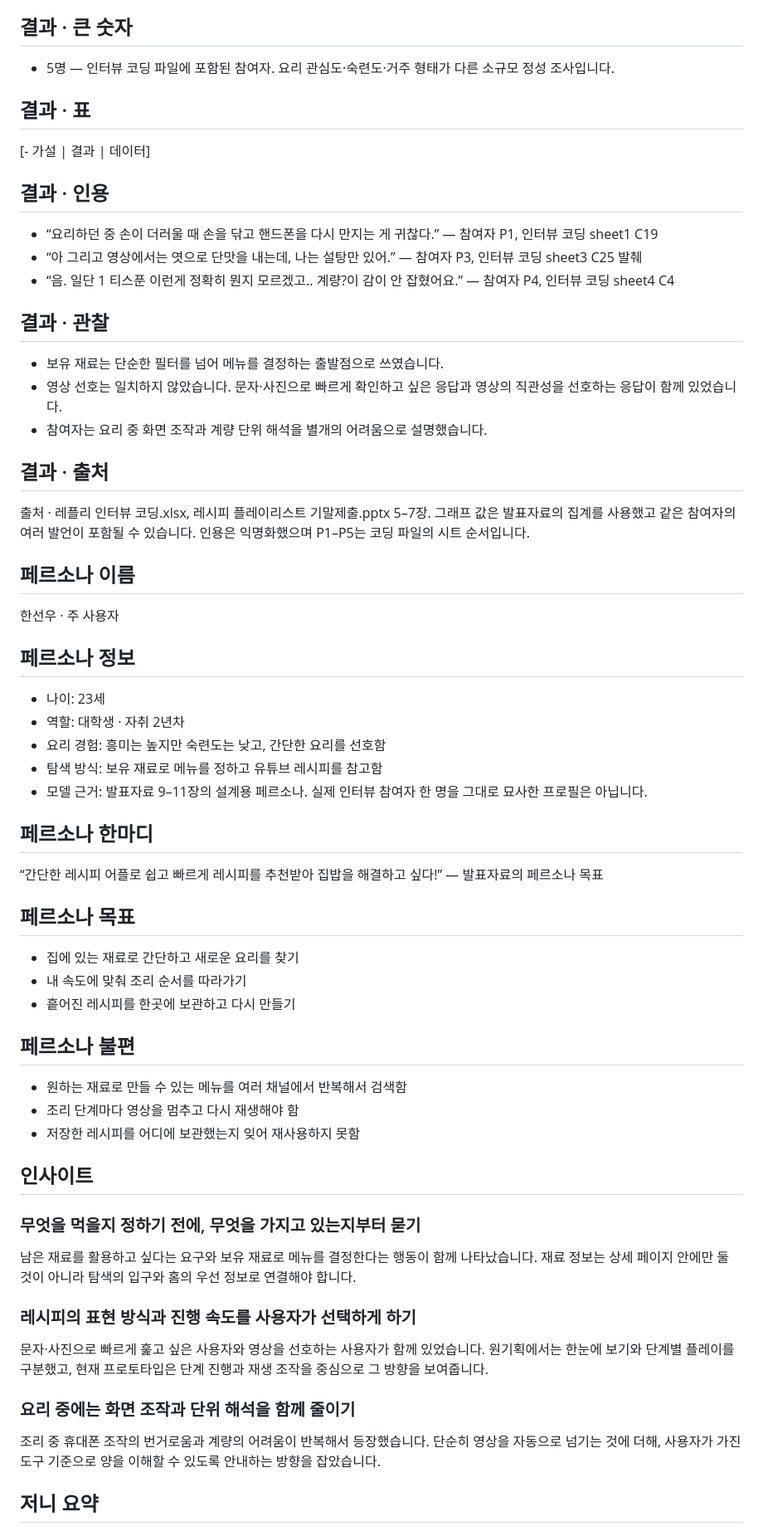
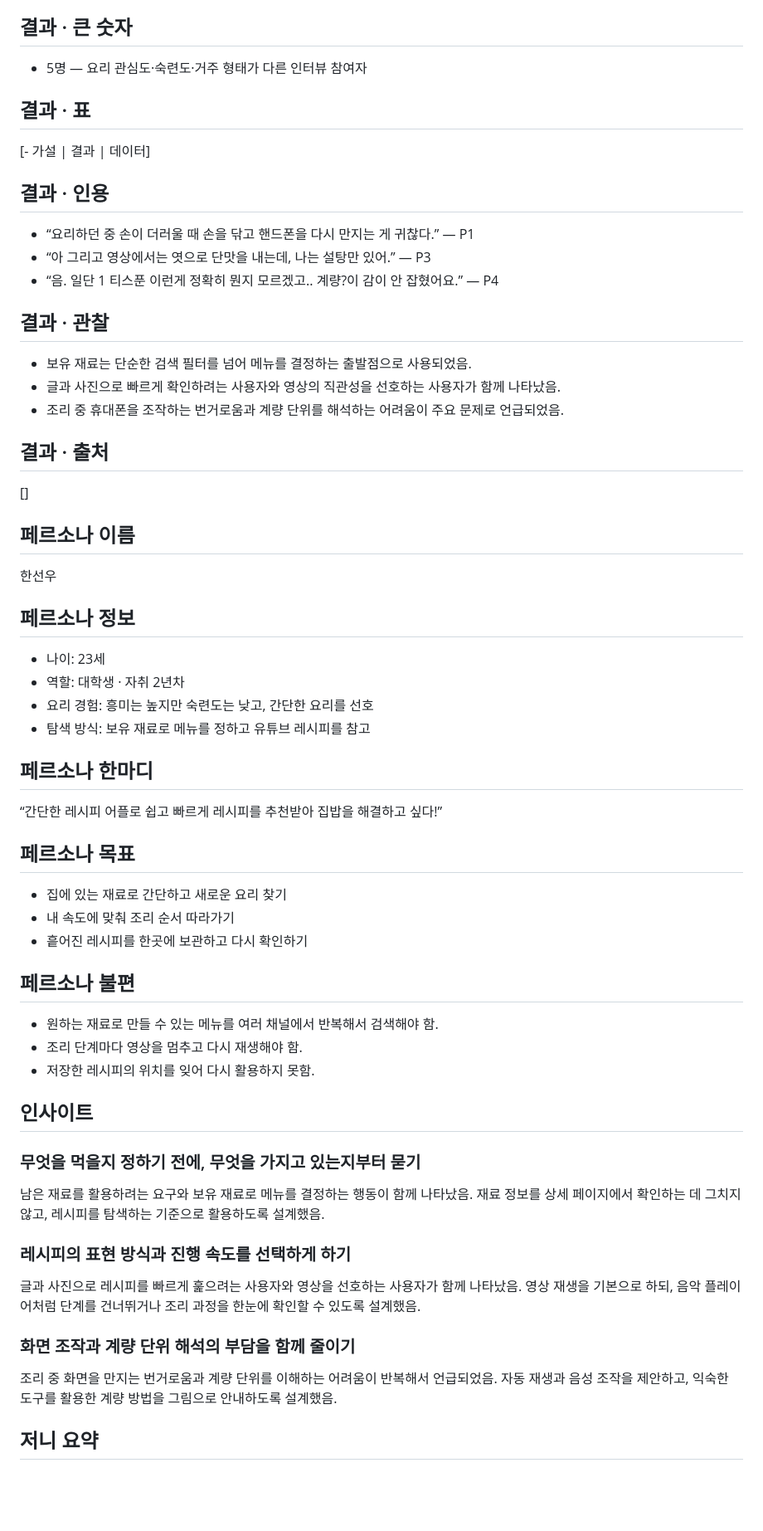
Before and after one commit to minseo-1129/project, a Markdown page: reply/case-study.md, the part around one of its changes. Shown at 83% size. GitHub-like rendering; blank space fills up the shorter version.

```diff
--- a/reply/case-study.md
+++ b/reply/case-study.md
@@ -37,7 +37,7 @@
 
 ## 결과 · 큰 숫자 <!-- case.research.numbers -->
 
-- 5명 — 인터뷰 코딩 파일에 포함된 참여자. 요리 관심도·숙련도·거주 형태가 다른 소규모 정성 조사입니다.
+- 5명 — 요리 관심도·숙련도·거주 형태가 다른 인터뷰 참여자
 
 ## 결과 · 표 <!-- case.research.table -->
 
@@ -45,58 +45,57 @@
 
 ## 결과 · 인용 <!-- case.research.quotes -->
 
-- “요리하던 중 손이 더러울 때 손을 닦고 핸드폰을 다시 만지는 게 귀찮다.” — 참여자 P1, 인터뷰 코딩 sheet1 C19
-- “아 그리고 영상에서는 엿으로 단맛을 내는데, 나는 설탕만 있어.” — 참여자 P3, 인터뷰 코딩 sheet3 C25 발췌
-- “음. 일단 1 티스푼 이런게 정확히 뭔지 모르겠고.. 계량?이 감이 안 잡혔어요.” — 참여자 P4, 인터뷰 코딩 sheet4 C4
+- “요리하던 중 손이 더러울 때 손을 닦고 핸드폰을 다시 만지는 게 귀찮다.” — P1
+- “아 그리고 영상에서는 엿으로 단맛을 내는데, 나는 설탕만 있어.” — P3
+- “음. 일단 1 티스푼 이런게 정확히 뭔지 모르겠고.. 계량?이 감이 안 잡혔어요.” — P4
 
 ## 결과 · 관찰 <!-- case.research.observed -->
 
-- 보유 재료는 단순한 필터를 넘어 메뉴를 결정하는 출발점으로 쓰였습니다.
-- 영상 선호는 일치하지 않았습니다. 문자·사진으로 빠르게 확인하고 싶은 응답과 영상의 직관성을 선호하는 응답이 함께 있었습니다.
-- 참여자는 요리 중 화면 조작과 계량 단위 해석을 별개의 어려움으로 설명했습니다.
+- 보유 재료는 단순한 검색 필터를 넘어 메뉴를 결정하는 출발점으로 사용되었음.
+- 글과 사진으로 빠르게 확인하려는 사용자와 영상의 직관성을 선호하는 사용자가 함께 나타났음.
+- 조리 중 휴대폰을 조작하는 번거로움과 계량 단위를 해석하는 어려움이 주요 문제로 언급되었음.
 
 ## 결과 · 출처 <!-- case.research.source -->
 
-출처 · 레플리 인터뷰 코딩.xlsx, 레시피 플레이리스트 기말제출.pptx 5–7장. 그래프 값은 발표자료의 집계를 사용했고 같은 참여자의 여러 발언이 포함될 수 있습니다. 인용은 익명화했으며 P1–P5는 코딩 파일의 시트 순서입니다.
+[]
 
 ## 페르소나 이름 <!-- case.persona.name -->
 
-한선우 · 주 사용자
+한선우
 
 ## 페르소나 정보 <!-- case.persona.profile -->
 
 - 나이: 23세
 - 역할: 대학생 · 자취 2년차
-- 요리 경험: 흥미는 높지만 숙련도는 낮고, 간단한 요리를 선호함
-- 탐색 방식: 보유 재료로 메뉴를 정하고 유튜브 레시피를 참고함
-- 모델 근거: 발표자료 9–11장의 설계용 페르소나. 실제 인터뷰 참여자 한 명을 그대로 묘사한 프로필은 아닙니다.
+- 요리 경험: 흥미는 높지만 숙련도는 낮고, 간단한 요리를 선호
+- 탐색 방식: 보유 재료로 메뉴를 정하고 유튜브 레시피를 참고
 
 ## 페르소나 한마디 <!-- case.persona.quote -->
 
-“간단한 레시피 어플로 쉽고 빠르게 레시피를 추천받아 집밥을 해결하고 싶다!” — 발표자료의 페르소나 목표
+“간단한 레시피 어플로 쉽고 빠르게 레시피를 추천받아 집밥을 해결하고 싶다!”
 
 ## 페르소나 목표 <!-- case.persona.goals -->
 
-- 집에 있는 재료로 간단하고 새로운 요리를 찾기
-- 내 속도에 맞춰 조리 순서를 따라가기
-- 흩어진 레시피를 한곳에 보관하고 다시 만들기
+- 집에 있는 재료로 간단하고 새로운 요리 찾기
+- 내 속도에 맞춰 조리 순서 따라가기
+- 흩어진 레시피를 한곳에 보관하고 다시 확인하기
 
 ## 페르소나 불편 <!-- case.persona.frustrations -->
 
-- 원하는 재료로 만들 수 있는 메뉴를 여러 채널에서 반복해서 검색함
-- 조리 단계마다 영상을 멈추고 다시 재생해야 함
-- 저장한 레시피를 어디에 보관했는지 잊어 재사용하지 못함
+- 원하는 재료로 만들 수 있는 메뉴를 여러 채널에서 반복해서 검색해야 함.
+- 조리 단계마다 영상을 멈추고 다시 재생해야 함.
+- 저장한 레시피의 위치를 잊어 다시 활용하지 못함.
 
 ## 인사이트 <!-- case.insights -->
 
 ### 무엇을 먹을지 정하기 전에, 무엇을 가지고 있는지부터 묻기
-남은 재료를 활용하고 싶다는 요구와 보유 재료로 메뉴를 결정한다는 행동이 함께 나타났습니다. 재료 정보는 상세 페이지 안에만 둘 것이 아니라 탐색의 입구와 홈의 우선 정보로 연결해야 합니다.
+남은 재료를 활용하려는 요구와 보유 재료로 메뉴를 결정하는 행동이 함께 나타났음. 재료 정보를 상세 페이지에서 확인하는 데 그치지 않고, 레시피를 탐색하는 기준으로 활용하도록 설계했음.
 
-### 레시피의 표현 방식과 진행 속도를 사용자가 선택하게 하기
-문자·사진으로 빠르게 훑고 싶은 사용자와 영상을 선호하는 사용자가 함께 있었습니다. 원기획에서는 한눈에 보기와 단계별 플레이를 구분했고, 현재 프로토타입은 단계 진행과 재생 조작을 중심으로 그 방향을 보여줍니다.
+### 레시피의 표현 방식과 진행 속도를 선택하게 하기
+글과 사진으로 레시피를 빠르게 훑으려는 사용자와 영상을 선호하는 사용자가 함께 나타났음. 영상 재생을 기본으로 하되, 음악 플레이어처럼 단계를 건너뛰거나 조리 과정을 한눈에 확인할 수 있도록 설계했음.
 
-### 요리 중에는 화면 조작과 단위 해석을 함께 줄이기
-조리 중 휴대폰 조작의 번거로움과 계량의 어려움이 반복해서 등장했습니다. 단순히 영상을 자동으로 넘기는 것에 더해, 사용자가 가진 도구 기준으로 양을 이해할 수 있도록 안내하는 방향을 잡았습니다.
+### 화면 조작과 계량 단위 해석의 부담을 함께 줄이기
+조리 중 화면을 만지는 번거로움과 계량 단위를 이해하는 어려움이 반복해서 언급되었음. 자동 재생과 음성 조작을 제안하고, 익숙한 도구를 활용한 계량 방법을 그림으로 안내하도록 설계했음.
 
 ## 저니 요약 <!-- case.journey.lead -->
 
```
Also changed, not shown: other parts of reply/case-study.md (+59 -56 lines), CONTENT_GUIDE.md (+1 -0 lines), reply/content.md (+26 -26 lines), reply/assets/case-study/information-architecture.png (added), reply/assets/case-study/service-goals.png (added), reply/assets/case-study/storyboard.png (added), 2 other files.
